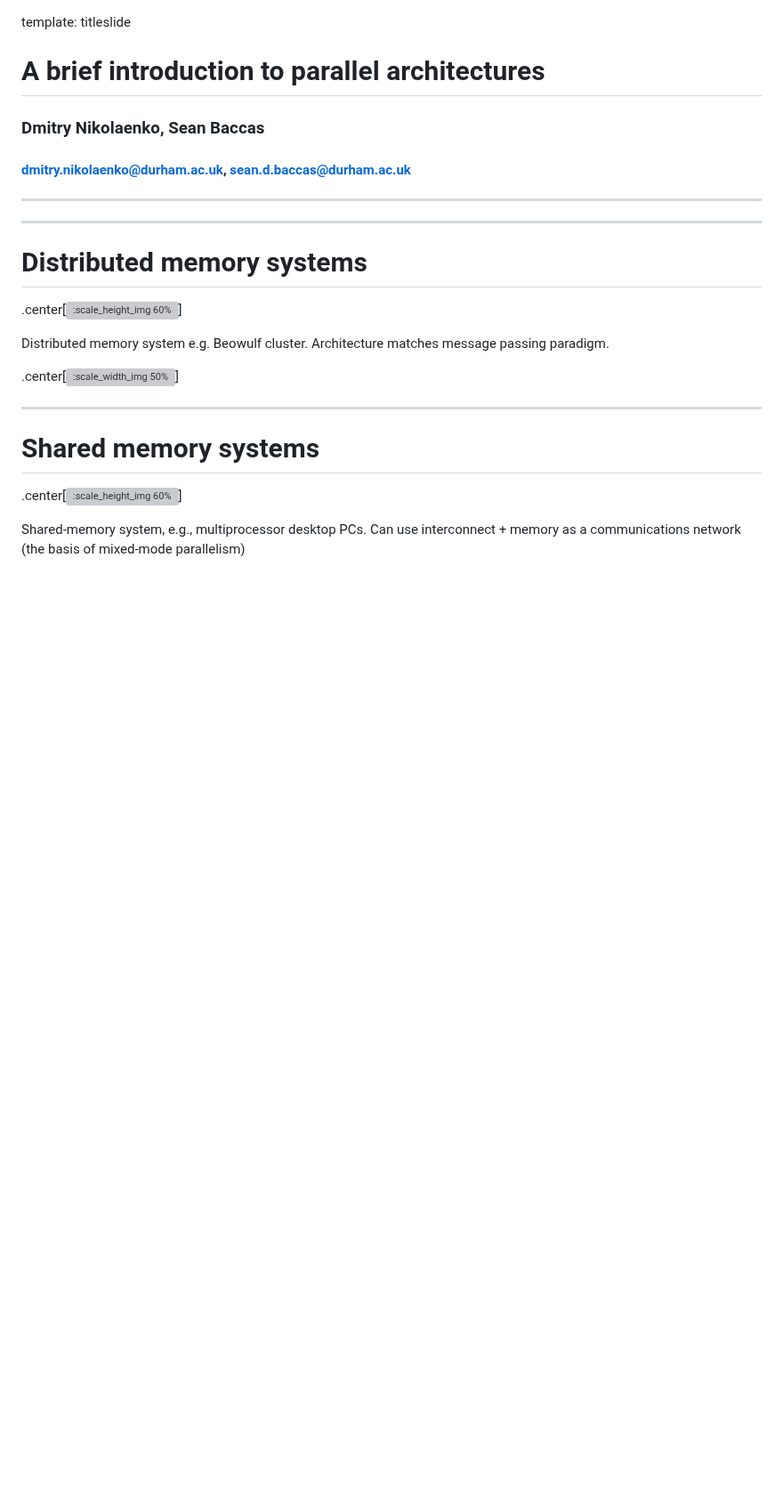
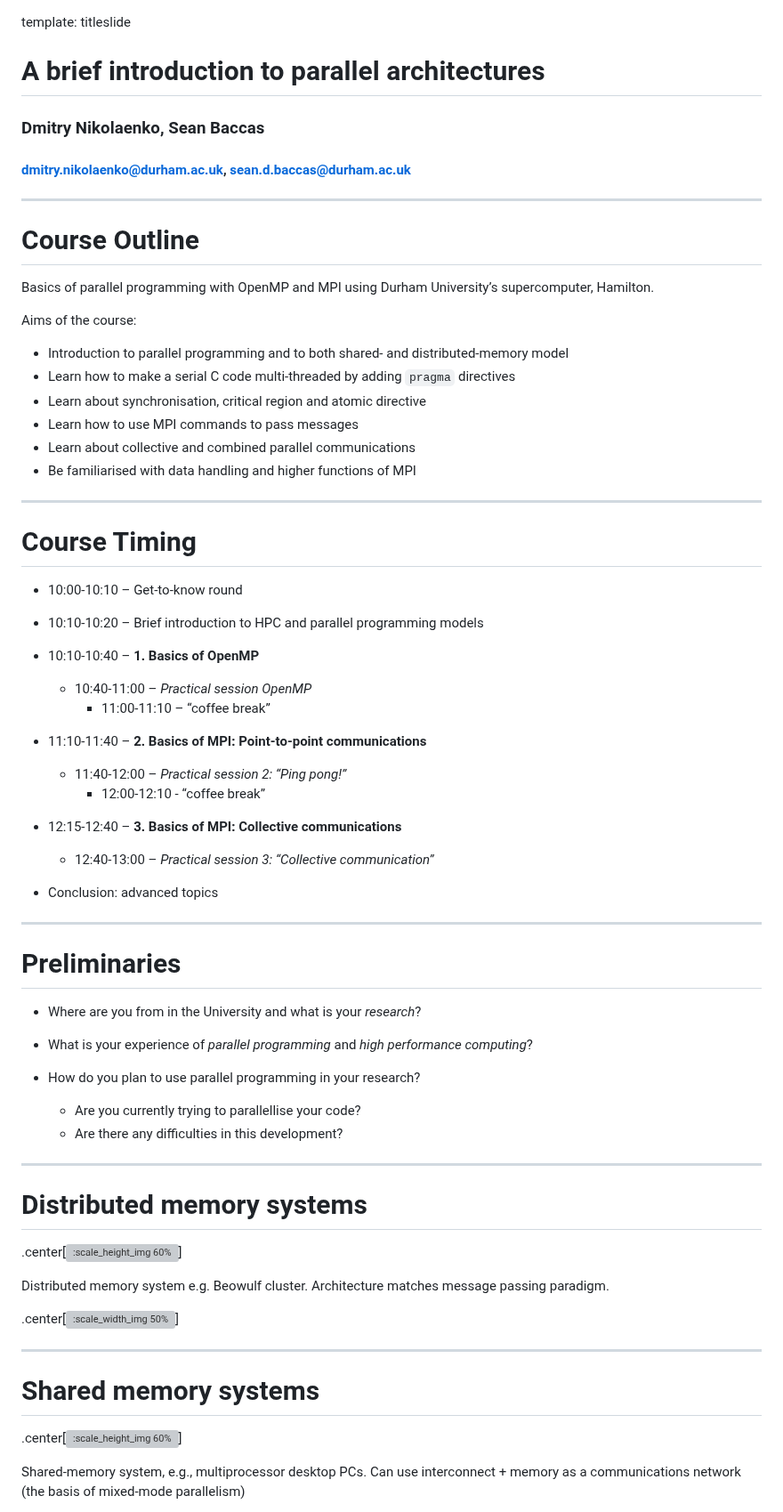
Before and after one commit to DurhamARC-Training/BasicParallelProgramming, a Markdown page: lectures/par-intro/README.md, the part around the change. Shown at 89% size. Rendered like a GitHub page; blank space fills up the shorter version; grey boxes are pictures that could not be loaded.

Commit message:
Inserted intro slides

```diff
--- a/lectures/par-intro/README.md
+++ b/lectures/par-intro/README.md
@@ -4,6 +4,47 @@ template: titleslide
 #### dmitry.nikolaenko@durham.ac.uk, sean.d.baccas@durham.ac.uk
 
 ---
+# Course Outline
+
+Basics of parallel programming with OpenMP and MPI using Durham University’s supercomputer, Hamilton.
+
+Aims of the course:
+
+* Introduction to parallel programming and to both shared- and distributed-memory model
+* Learn how to make a serial C code multi-threaded by adding `pragma` directives
+* Learn about synchronisation, critical region and atomic directive
+* Learn how to use MPI commands to pass messages
+* Learn about collective and combined parallel communications
+* Be familiarised with data handling and higher functions of MPI
+
+---
+# Course Timing
+
+* 10:00-10:10 – Get-to-know round
+* 10:10-10:20 – Brief introduction to HPC and parallel programming models
+* 10:10-10:40 – **1. Basics of OpenMP**
+  * 10:40-11:00 – _Practical session OpenMP_
+    * 11:00-11:10 – “coffee break”
+
+* 11:10-11:40 –  **2. Basics of MPI: Point-to-point communications**
+  * 11:40-12:00 – _Practical session 2: “Ping pong!”_
+    * 12:00-12:10 - “coffee break”
+
+* 12:15-12:40 – **3. Basics of MPI: Collective communications**
+  * 12:40-13:00 – _Practical session 3: “Collective communication”_
+
+* Conclusion: advanced topics
+
+---
+# Preliminaries
+
+* Where are you from in the University and what is your _research_?
+
+* What is your experience of _parallel programming_ and _high performance computing_?
+
+* How do you plan to use parallel programming in your research?
+  - Are you currently trying to parallellise your code?
+  - Are there any difficulties in this development?
 
 ---
 # Distributed memory systems
```
